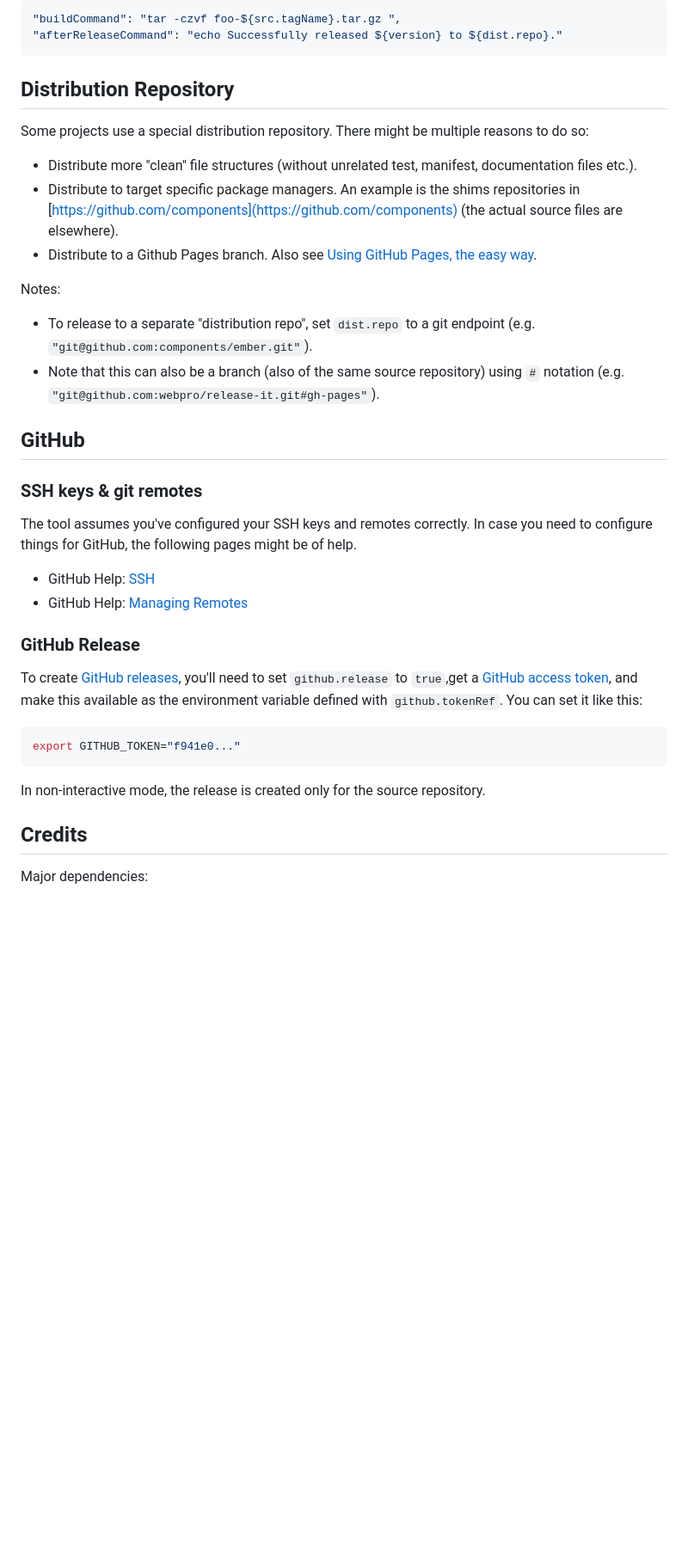
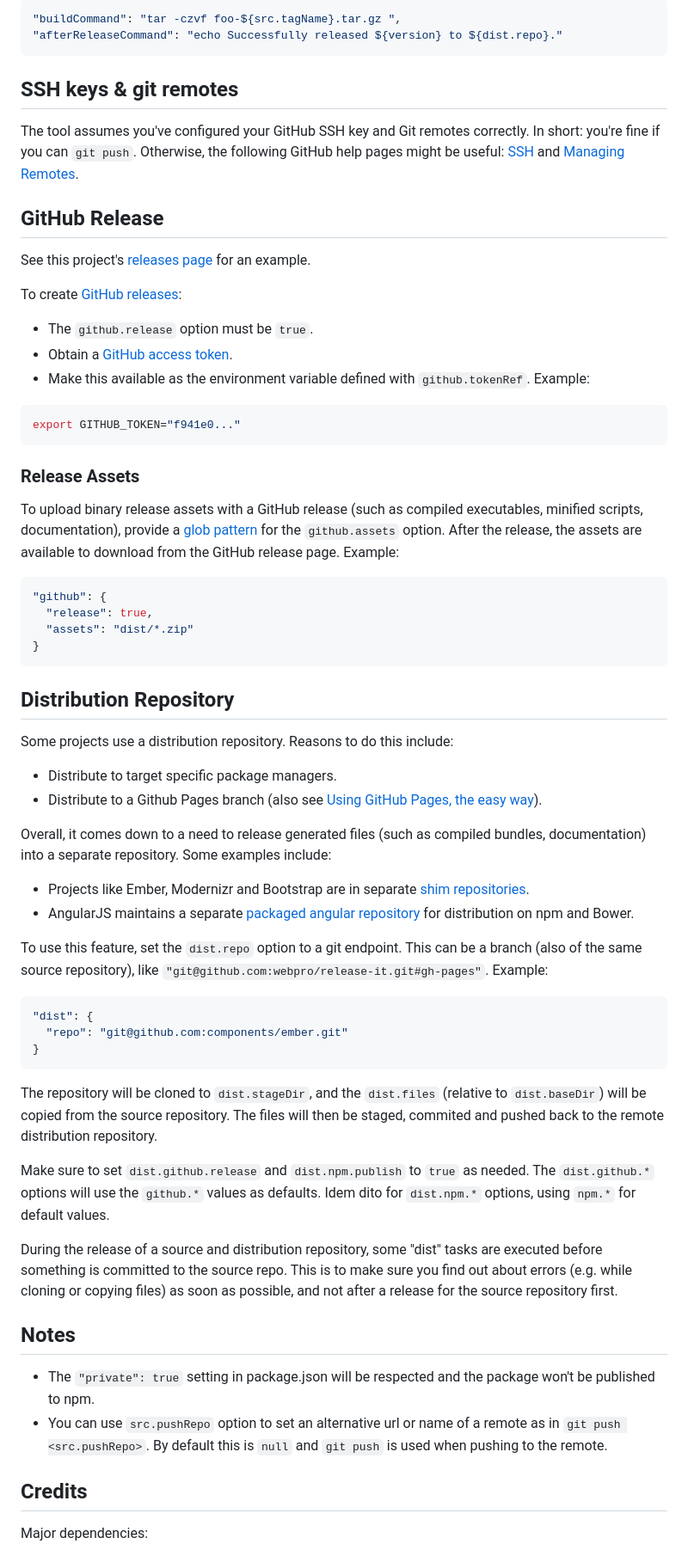
Before and after one commit to release-it/release-it, a Markdown page: README.md, the part around the change printed below. Shown: that part at 86% size. Drawn GitHub-style; blank space fills up the shorter version.

Commit message:
Rewrite much of readme

````diff
--- a/README.md
+++ b/README.md
@@ -199,41 +101,66 @@ All commands can use configuration variables (like template strings):
 "afterReleaseCommand": "echo Successfully released ${version} to ${dist.repo}."
 ```
 
-## Distribution Repository
+## SSH keys & git remotes
 
-Some projects use a special distribution repository. There might be multiple reasons to do so:
+The tool assumes you've configured your GitHub SSH key and Git remotes correctly. In short: you're fine if you can `git push`. Otherwise, the following GitHub help pages might be useful: [SSH](https://help.github.com/articles/connecting-to-github-with-ssh/) and [Managing Remotes](https://help.github.com/categories/managing-remotes/).
 
-* Distribute more "clean" file structures (without unrelated test, manifest, documentation files etc.).
-* Distribute to target specific package managers. An example is the shims repositories in
-[https://github.com/components](https://github.com/components) (the actual source files are elsewhere).
-* Distribute to a Github Pages branch. Also see [Using GitHub Pages, the easy way](https://medium.com/@webprolific/using-github-pages-the-easy-way-bb7acc46f45b).
+## GitHub Release
 
-Notes:
+See this project's [releases page](https://github.com/webpro/release-it/releases) for an example.
 
-* To release to a separate "distribution repo", set `dist.repo` to a git endpoint (e.g. `"git@github.com:components/ember.git"`).
-* Note that this can also be a branch (also of the same source repository) using `#` notation (e.g. `"git@github.com:webpro/release-it.git#gh-pages"`).
+To create [GitHub releases](https://help.github.com/articles/creating-releases/):
 
-## GitHub
-
-### SSH keys & git remotes
-
-The tool assumes you've configured your SSH keys and remotes correctly.
-In case you need to configure things for GitHub, the following pages might be of help.
-
-* GitHub Help: [SSH](https://help.github.com/articles/connecting-to-github-with-ssh/)
-* GitHub Help: [Managing Remotes](https://help.github.com/categories/managing-remotes/)
-
-### GitHub Release
-
-To create [GitHub releases](https://help.github.com/articles/creating-releases/),
-you'll need to set `github.release` to `true`,get a [GitHub access token](https://github.com/settings/tokens),
-and make this available as the environment variable defined with `github.tokenRef`. You can set it like this:
+* The `github.release` option must be `true`.
+* Obtain a [GitHub access token](https://github.com/settings/tokens).
+* Make this available as the environment variable defined with `github.tokenRef`. Example:
 
 ```bash
 export GITHUB_TOKEN="f941e0..."
 ```
 
-In non-interactive mode, the release is created only for the source repository.
+### Release Assets
+
+To upload binary release assets with a GitHub release (such as compiled executables,
+minified scripts, documentation), provide a [glob pattern](https://github.com/isaacs/node-glob#readme) for the `github.assets` option. After the release, the assets are available to download from the GitHub release page. Example:
+
+```json
+"github": {
+  "release": true,
+  "assets": "dist/*.zip"
+}
+```
+
+## Distribution Repository
+
+Some projects use a distribution repository. Reasons to do this include:
+
+* Distribute to target specific package managers.
+* Distribute to a Github Pages branch (also see [Using GitHub Pages, the easy way](https://medium.com/@webprolific/using-github-pages-the-easy-way-bb7acc46f45b)).
+
+Overall, it comes down to a need to release generated files (such as compiled bundles, documentation) into a separate repository. Some examples include:
+
+* Projects like Ember, Modernizr and Bootstrap are in separate [shim repositories](https://github.com/components).
+* AngularJS maintains a separate [packaged angular repository](https://github.com/angular/bower-angular) for distribution on npm and Bower.
+
+To use this feature, set the `dist.repo` option to a git endpoint. This can be a branch (also of the same source repository), like `"git@github.com:webpro/release-it.git#gh-pages"`. Example:
+
+```json
+"dist": {
+  "repo": "git@github.com:components/ember.git"
+}
+```
+
+The repository will be cloned to `dist.stageDir`, and the `dist.files` (relative to `dist.baseDir`) will be copied from the source repository. The files will then be staged, commited and pushed back to the remote distribution repository.
+
+Make sure to set `dist.github.release` and `dist.npm.publish` to `true` as needed. The `dist.github.*` options will use the `github.*` values as defaults. Idem dito for `dist.npm.*` options, using `npm.*` for default values.
+
+During the release of a source and distribution repository, some "dist" tasks are executed before something is committed to the source repo. This is to make sure you find out about errors (e.g. while cloning or copying files) as soon as possible, and not after a release for the source repository first.
+
+## Notes
+
+* The `"private": true` setting in package.json will be respected and the package won't be published to npm.
+* You can use `src.pushRepo` option to set an alternative url or name of a remote as in `git push <src.pushRepo>`. By default this is `null` and  `git push` is used when pushing to the remote.
 
 ## Credits
 
````
Also changed, not shown: other parts of README.md (+34 -131 lines), release-it.png (added).
